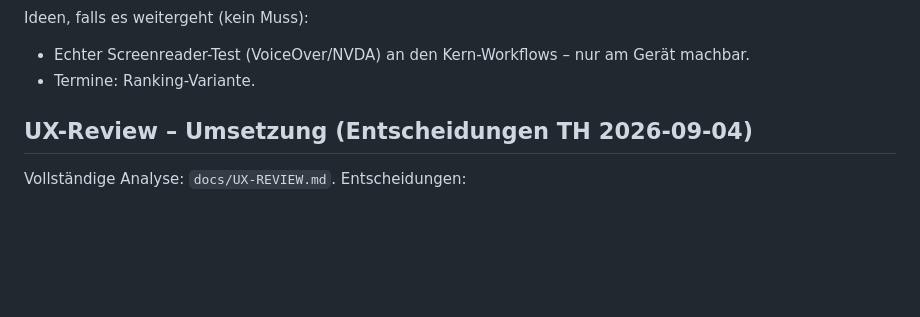
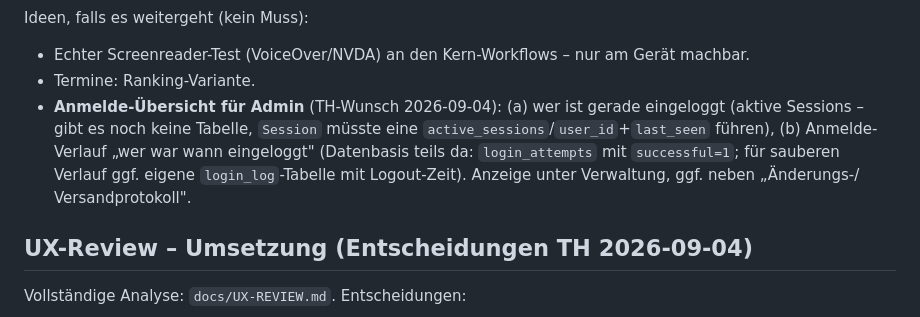
Before and after one commit to thx-2000/grueze, a Markdown page: TODO.md, the part around the change. GitHub-like rendering; blank space fills up the shorter version.

Commit message:
Backlog: Anmelde-Übersicht für Admin (aktive Sessions + Verlauf)

```diff
--- a/TODO.md
+++ b/TODO.md
@@ -48,6 +48,13 @@ Ideen, falls es weitergeht (kein Muss):
 - Echter Screenreader-Test (VoiceOver/NVDA) an den Kern-Workflows – nur am
   Gerät machbar.
 - Termine: Ranking-Variante.
+- **Anmelde-Übersicht für Admin** (TH-Wunsch 2026-09-04): (a) wer ist gerade
+  eingeloggt (aktive Sessions – gibt es noch keine Tabelle, `Session` müsste
+  eine `active_sessions`/`user_id`+`last_seen` führen), (b) Anmelde-Verlauf
+  „wer war wann eingeloggt" (Datenbasis teils da: `login_attempts` mit
+  `successful=1`; für sauberen Verlauf ggf. eigene `login_log`-Tabelle mit
+  Logout-Zeit). Anzeige unter Verwaltung, ggf. neben „Änderungs-/
+  Versandprotokoll".
 
 ## UX-Review – Umsetzung (Entscheidungen TH 2026-09-04)
 
```
